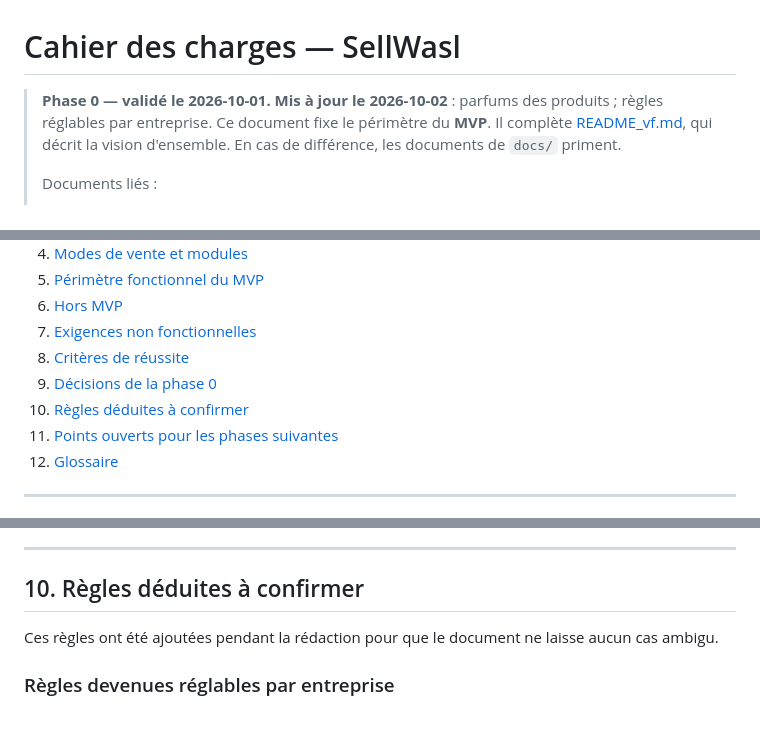
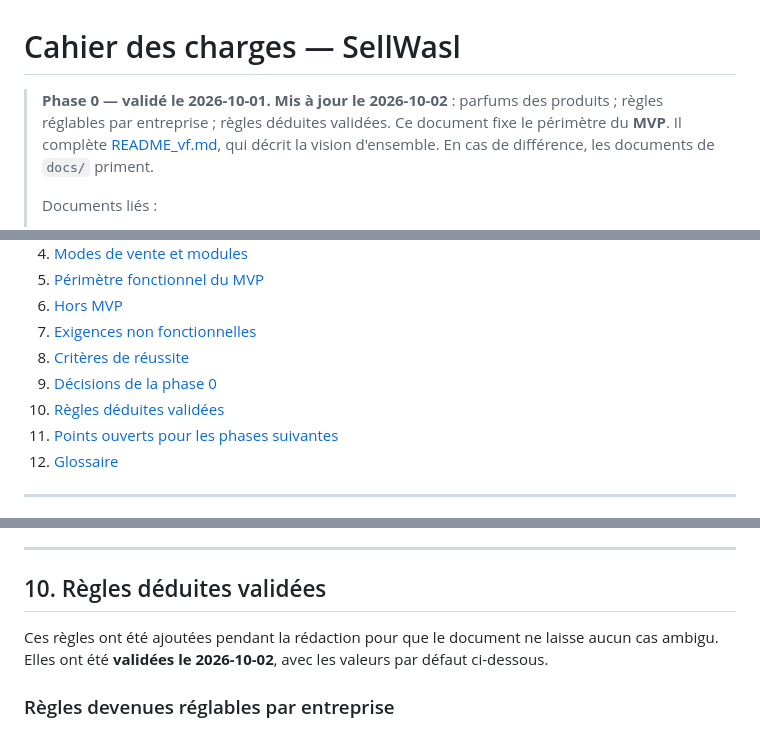
Before and after one commit to salahkadd4-web/SellWasl, a Markdown page: docs/cahier-des-charges.md, 3 parts joined by grey strips. Rendered like a GitHub page.

```diff
--- a/docs/cahier-des-charges.md
+++ b/docs/cahier-des-charges.md
@@ -1,7 +1,7 @@
 # Cahier des charges — SellWasl
 
 > **Phase 0 — validé le 2026-10-01.**
-> **Mis à jour le 2026-10-02** : parfums des produits ; règles réglables par entreprise.
+> **Mis à jour le 2026-10-02** : parfums des produits ; règles réglables par entreprise ; règles déduites validées.
 > Ce document fixe le périmètre du **MVP**. Il complète [README_vf.md](../README_vf.md), qui décrit la vision d'ensemble. En cas de différence, les documents de `docs/` priment.
 >
 > Documents liés :
@@ -19,7 +19,7 @@
 7. [Exigences non fonctionnelles](#7-exigences-non-fonctionnelles)
 8. [Critères de réussite](#8-critères-de-réussite)
 9. [Décisions de la phase 0](#9-décisions-de-la-phase-0)
-10. [Règles déduites à confirmer](#10-règles-déduites-à-confirmer)
+10. [Règles déduites validées](#10-règles-déduites-validées)
 11. [Points ouverts pour les phases suivantes](#11-points-ouverts-pour-les-phases-suivantes)
 12. [Glossaire](#12-glossaire)
 
@@ -372,9 +372,9 @@ Le MVP est réussi quand **deux entreprises isolées l'une de l'autre**, l'une e
 
 ---
 
-## 10. Règles déduites à confirmer
+## 10. Règles déduites validées
 
-Ces règles ont été ajoutées pendant la rédaction pour que le document ne laisse aucun cas ambigu.
+Ces règles ont été ajoutées pendant la rédaction pour que le document ne laisse aucun cas ambigu. Elles ont été **validées le 2026-10-02**, avec les valeurs par défaut ci-dessous.
 
 ### Règles devenues réglables par entreprise
 
```
Also changed, not shown: other parts of docs/cahier-des-charges.md (+1 -1 lines), docs/business-rules.md (+7 -7 lines), plan_VF.md (+3 -3 lines).
